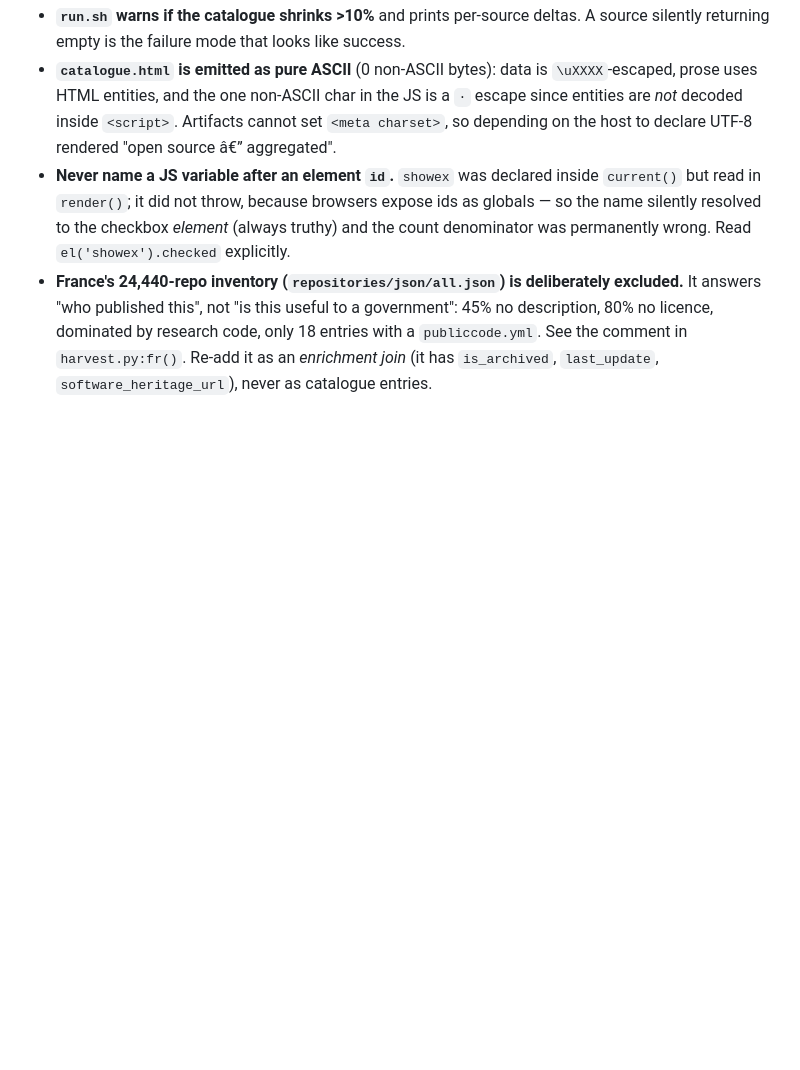
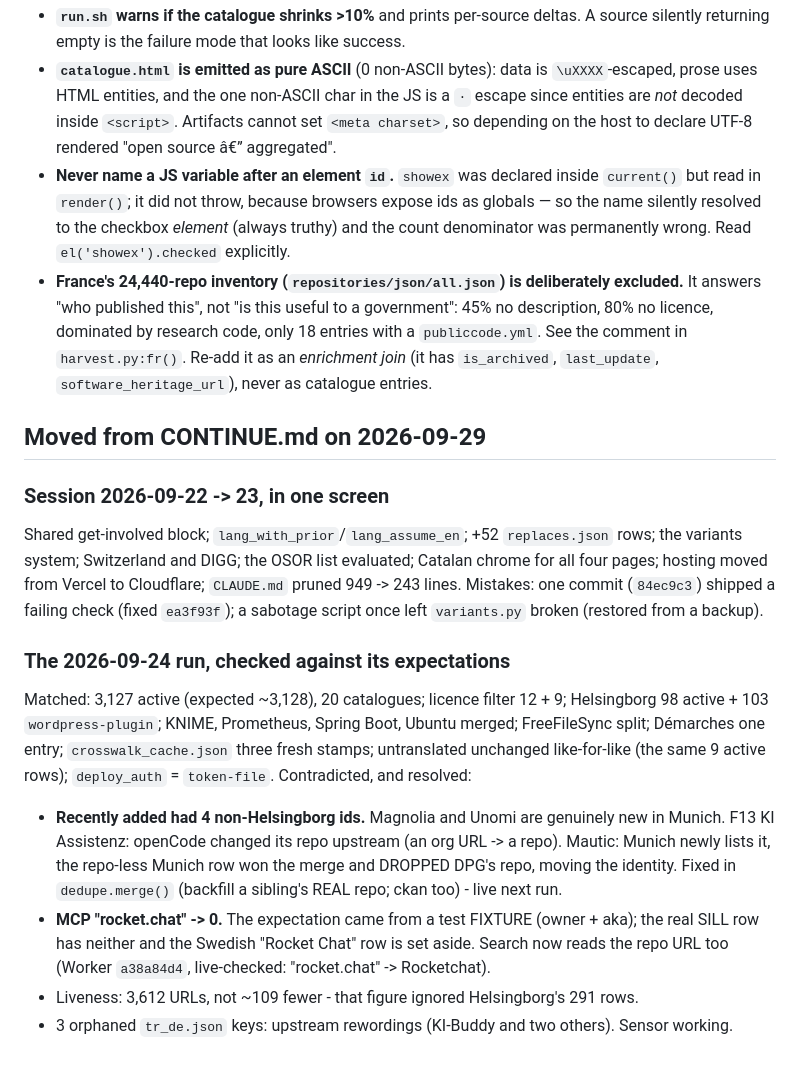
Before and after one commit to sarapis/govoss-catalog, a Markdown page: ARCHIVE.md, the part around the change. Rendered like a GitHub page; blank space fills up the shorter version.

```diff
--- a/ARCHIVE.md
+++ b/ARCHIVE.md
@@ -1322,3 +1322,30 @@ If something looks wrong, suspect these before anything else.
   80% no licence, dominated by research code, only 18 entries with a `publiccode.yml`. See the
   comment in `harvest.py:fr()`. Re-add it as an *enrichment join* (it has `is_archived`,
   `last_update`, `software_heritage_url`), never as catalogue entries.
+
+## Moved from CONTINUE.md on 2026-09-29
+
+### Session 2026-09-22 -> 23, in one screen
+
+Shared get-involved block; `lang_with_prior`/`lang_assume_en`; +52 `replaces.json` rows;
+the variants system; Switzerland and DIGG; the OSOR list evaluated; Catalan chrome for all
+four pages; hosting moved from Vercel to Cloudflare; `CLAUDE.md` pruned 949 -> 243 lines.
+Mistakes: one commit (`84ec9c3`) shipped a failing check (fixed `ea3f93f`); a sabotage
+script once left `variants.py` broken (restored from a backup).
+
+### The 2026-09-24 run, checked against its expectations
+
+Matched: 3,127 active (expected ~3,128), 20 catalogues; licence filter 12 + 9; Helsingborg
+98 active + 103 `wordpress-plugin`; KNIME, Prometheus, Spring Boot, Ubuntu merged; FreeFileSync
+split; Démarches one entry; `crosswalk_cache.json` three fresh stamps; untranslated unchanged
+like-for-like (the same 9 active rows); `deploy_auth` = `token-file`.
+Contradicted, and resolved:
+- **Recently added had 4 non-Helsingborg ids.** Magnolia and Unomi are genuinely new in Munich.
+  F13 KI Assistenz: openCode changed its repo upstream (an org URL -> a repo). Mautic: Munich
+  newly lists it, the repo-less Munich row won the merge and DROPPED DPG's repo, moving the
+  identity. Fixed in `dedupe.merge()` (backfill a sibling's REAL repo; ckan too) - live next run.
+- **MCP "rocket.chat" -> 0.** The expectation came from a test FIXTURE (owner + aka); the real
+  SILL row has neither and the Swedish "Rocket Chat" row is set aside. Search now reads the
+  repo URL too (Worker `a38a84d4`, live-checked: "rocket.chat" -> Rocketchat).
+- Liveness: 3,612 URLs, not ~109 fewer - that figure ignored Helsingborg's 291 rows.
+- 3 orphaned `tr_de.json` keys: upstream rewordings (KI-Buddy and two others). Sensor working.
```
Also changed, not shown: CLAUDE.md (+8 -5 lines), CONTINUE.md (+99 -107 lines).
